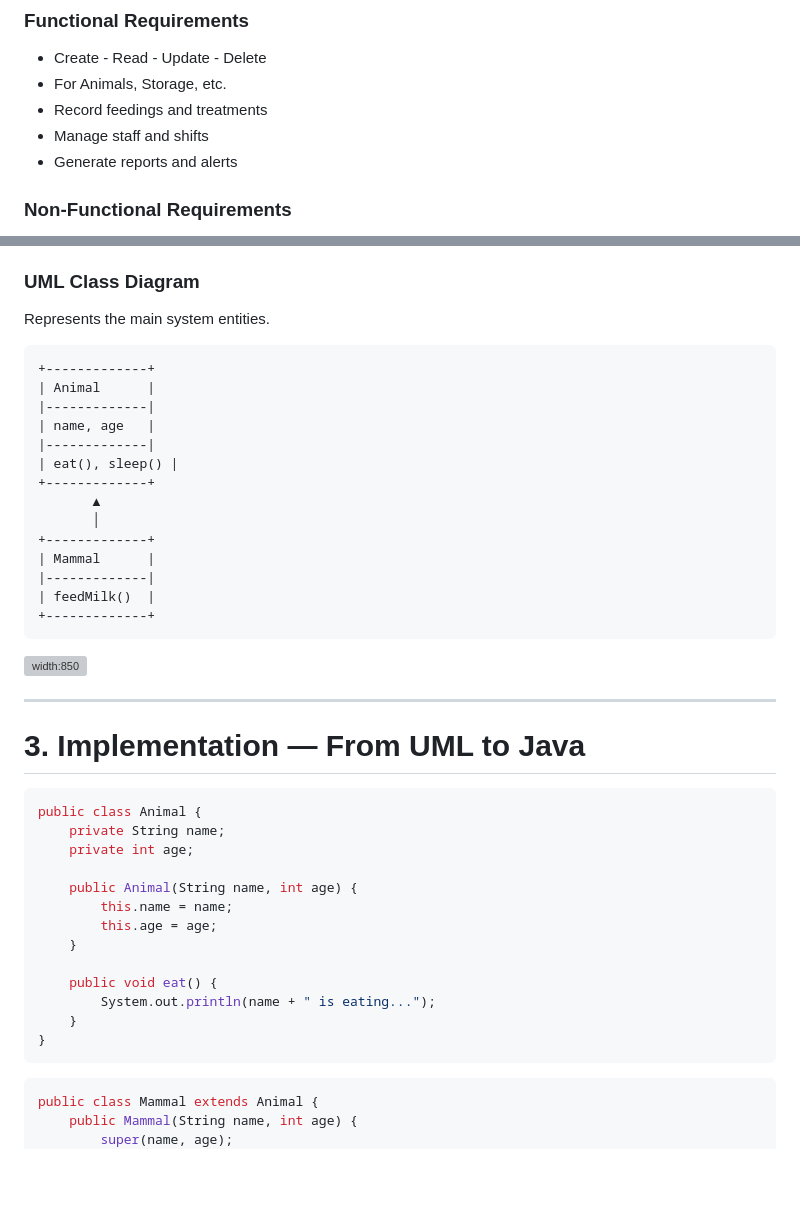
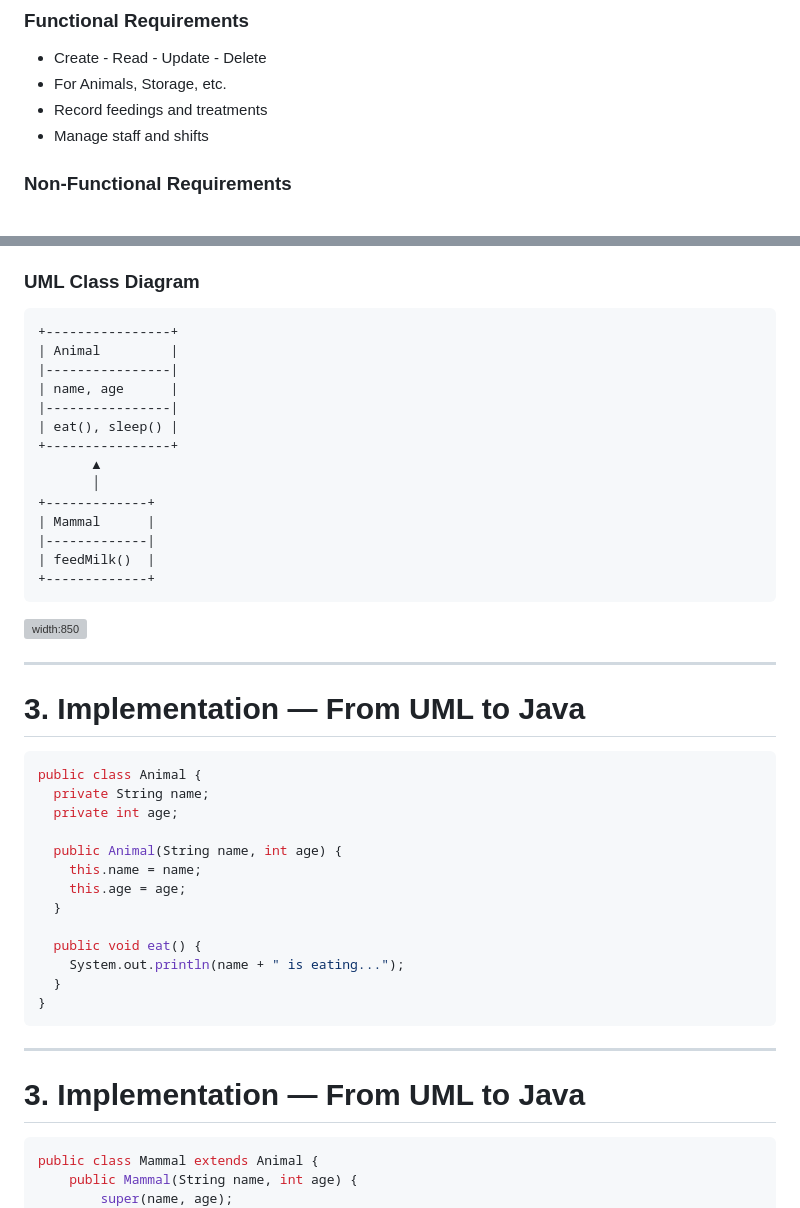
Before and after one commit to AliJimi/sharif-ap-slides, a Markdown page: slides/05-opp-in-java.md, 2 parts joined by grey strips. GitHub-like rendering; blank space fills up the shorter version; grey boxes are pictures that could not be loaded.

````diff
--- a/slides/05-opp-in-java.md
+++ b/slides/05-opp-in-java.md
@@ -170,7 +170,6 @@ To design and implement a **modular**, **extendable**, and **object-oriented** s
 * For Animals, Storage, etc.
 * Record feedings and treatments
 * Manage staff and shifts
-* Generate reports and alerts
 
 ### Non-Functional Requirements
 * Secure login for staff
@@ -201,14 +216,13 @@ To design and implement a **modular**, **extendable**, and **object-oriented** s
 ### UML Class Diagram
-Represents the main system entities.
 
 ```plaintext
-+-------------+
-| Animal      |
-|-------------|
-| name, age   |
-|-------------|
++----------------+
+| Animal         |
+|----------------|
+| name, age      |
+|----------------|
 | eat(), sleep() |
-+-------------+
++----------------+
        ▲
        │
 +-------------+
@@ -236,19 +250,26 @@ Represents the main system entities.
 
 ```java
 public class Animal {
-    private String name;
-    private int age;
+  private String name;
+  private int age;
 
-    public Animal(String name, int age) {
-        this.name = name;
-        this.age = age;
-    }
+  public Animal(String name, int age) {
+    this.name = name;
+    this.age = age;
+  }
 
-    public void eat() {
-        System.out.println(name + " is eating...");
-    }
+  public void eat() {
+    System.out.println(name + " is eating...");
+  }
 }
 ```
+
+---
+
+# 3. Implementation — From UML to Java
+
+<div class="cols">
+<div>
 
 ```java
 public class Mammal extends Animal {
````
Also changed, not shown: other parts of slides/05-opp-in-java.md (+19 -3 lines), slides/assets/05/images.png (added), slides/assets/05/linus.jpg (added), slides/assets/05/zoo-java.jpeg (renamed from slides/assets/05/IMG_981CDE2F0632-1.jpeg), slides/assets/05/zoo-test.jpeg (renamed from slides/assets/05/IMG_981CDE2F0632-2.jpeg), slides/assets/05/zoo.png (added).
